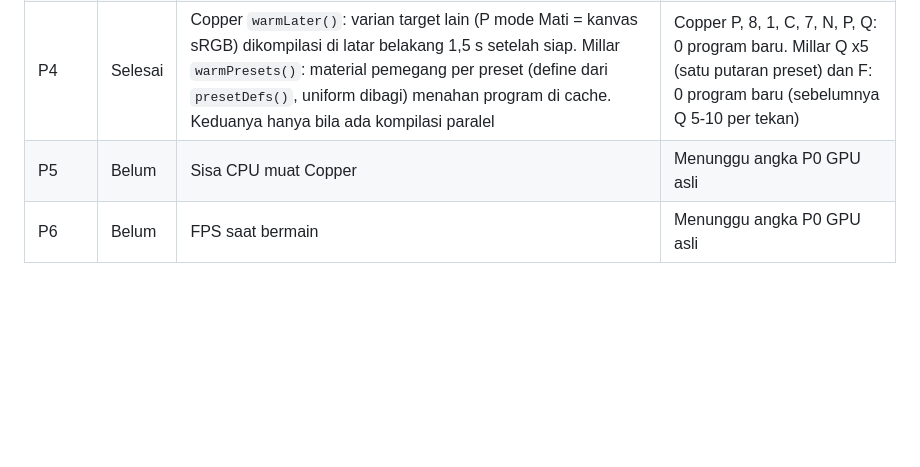
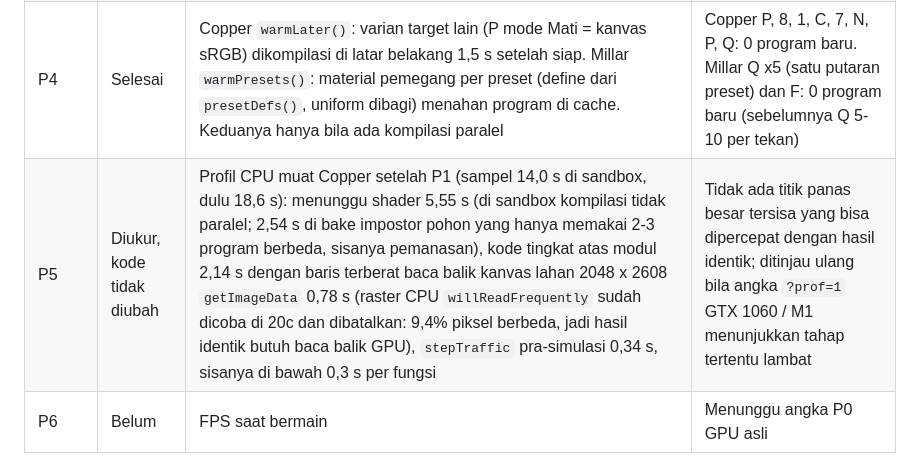
Before and after one commit to bhaktiutama/interstellia, a Markdown page: docs/app/rencana-performa.md, the part around the change. Drawn GitHub-style; blank space fills up the shorter version.

Commit message:
P5: profil CPU muat Copper setelah P1, tidak ada titik panas besar tersisa
Co-Authored-By: Claude Opus 5.5 <noreply@anthropic.com>
Claude-Session: https://claude.ai/code/session_01FuJuYokYtZGtAPW4ahFjrp

```diff
--- a/docs/app/rencana-performa.md
+++ b/docs/app/rencana-performa.md
@@ -11,7 +11,7 @@ Per 9 Oktober 2026 · Status: P0-P4 dikerjakan (lihat Status implementasi), menu
 | P2 | Selesai | Millar: bar progres di kartu awal (pilihan dan Mulai aktif setelah siap), `millarWarm()` lewat `shared/warm.js` (`WARMKIT.compile`), sisi lensa `GCUBE` satu per langkah + `SKYCUBE` penuh saat muat, render pemanasan (bayangan, dunia, efek layar, adegan orbit bila sinematik akan diputar) | Frame pertama: 9 program, 8,9 s -> 0 program, 30-31 ms. F pertama: 1 program -> 0 |
 | P3 | Selesai | Gargantua: 13 program dikirim semua dulu, status dicek sekali (`checkPrograms()`), `KHR_parallel_shader_compile` diaktifkan; pesan galat sama. Layar muat tidak dibuat (siap 0,28 s di sandbox; dibuat bila ukur GTX 1060 menunjukkan perlu) | Siap 0,86 s -> 0,28 s, tunggu program 166 ms -> 14 ms |
 | P4 | Selesai | Copper `warmLater()`: varian target lain (P mode Mati = kanvas sRGB) dikompilasi di latar belakang 1,5 s setelah siap. Millar `warmPresets()`: material pemegang per preset (define dari `presetDefs()`, uniform dibagi) menahan program di cache. Keduanya hanya bila ada kompilasi paralel | Copper P, 8, 1, C, 7, N, P, Q: 0 program baru. Millar Q x5 (satu putaran preset) dan F: 0 program baru (sebelumnya Q 5-10 per tekan) |
-| P5 | Belum | Sisa CPU muat Copper | Menunggu angka P0 GPU asli |
+| P5 | Diukur, kode tidak diubah | Profil CPU muat Copper setelah P1 (sampel 14,0 s di sandbox, dulu 18,6 s): menunggu shader 5,55 s (di sandbox kompilasi tidak paralel; 2,54 s di bake impostor pohon yang hanya memakai 2-3 program berbeda, sisanya pemanasan), kode tingkat atas modul 2,14 s dengan baris terberat baca balik kanvas lahan 2048 x 2608 `getImageData` 0,78 s (raster CPU `willReadFrequently` sudah dicoba di 20c dan dibatalkan: 9,4% piksel berbeda, jadi hasil identik butuh baca balik GPU), `stepTraffic` pra-simulasi 0,34 s, sisanya di bawah 0,3 s per fungsi | Tidak ada titik panas besar tersisa yang bisa dipercepat dengan hasil identik; ditinjau ulang bila angka `?prof=1` GTX 1060 / M1 menunjukkan tahap tertentu lambat |
 | P6 | Belum | FPS saat bermain | Menunggu angka P0 GPU asli |
 
 Koreksi akar masalah setelah ditelusuri: 76 dari 96 program frame pertama Copper bukan objek yang terlewat, melainkan varian lain dari material yang sama. Kunci program three.js memuat ruang warna keluaran dan tone mapping, yang bergantung pada target render aktif: prakompilasi lama berjalan tanpa target (kanvas, sRGB), sedangkan dunia digambar ke target HDR (linear). Sisanya: bayangan 9, efek layar 10, `farScene` 3, bake impostor 1. Millar tidak terkena karena `outputColorSpace` sudah linear.
```
